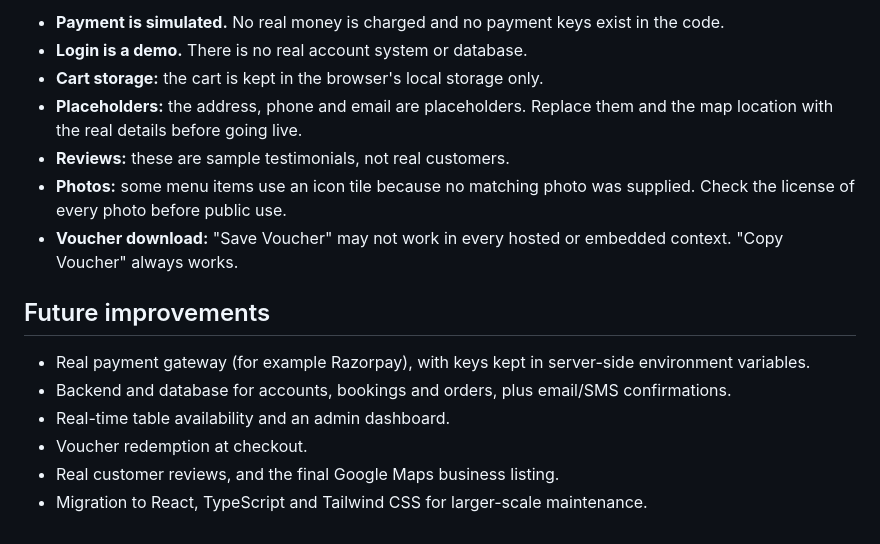
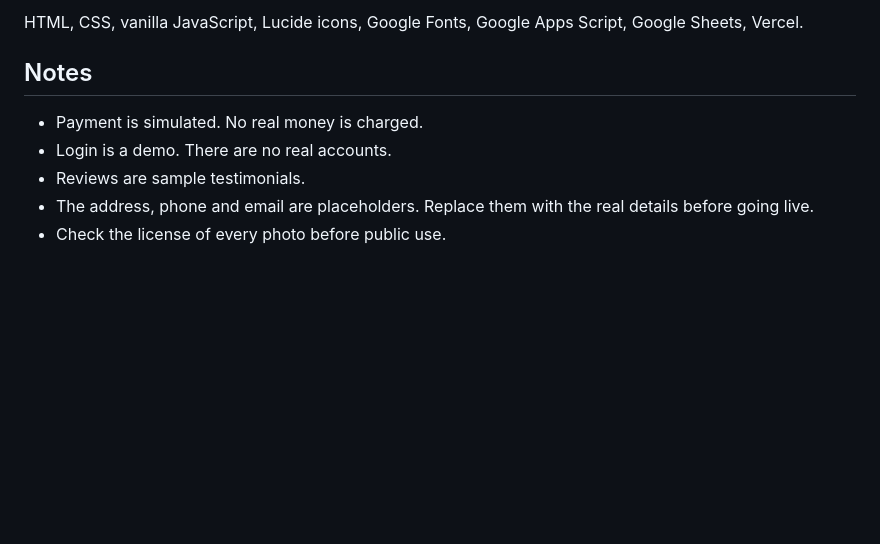
Before and after one commit to Subakeerthana-K/cafe, a Markdown page: README.md, the part around one of its changes. Drawn GitHub-style; blank space fills up the shorter version.

```diff
--- a/README.md
+++ b/README.md
@@ -53,17 +70,10 @@ HTML5, CSS3 and vanilla JavaScript (single-page app with hash routing), Lucide i
 
-- **Payment is simulated.** No real money is charged and no payment keys exist in the code.
-- **Login is a demo.** There is no real account system or database.
-- **Cart storage:** the cart is kept in the browser's local storage only.
-- **Placeholders:** the address, phone and email are placeholders. Replace them and the map location with the real details before going live.
-- **Reviews:** these are sample testimonials, not real customers.
-- **Photos:** some menu items use an icon tile because no matching photo was supplied. Check the license of every photo before public use.
-- **Voucher download:** "Save Voucher" may not work in every hosted or embedded context. "Copy Voucher" always works.
+HTML, CSS, vanilla JavaScript, Lucide icons, Google Fonts, Google Apps Script, Google Sheets, Vercel.
 
-## Future improvements
+## Notes
 
-- Real payment gateway (for example Razorpay), with keys kept in server-side environment variables.
-- Backend and database for accounts, bookings and orders, plus email/SMS confirmations.
-- Real-time table availability and an admin dashboard.
-- Voucher redemption at checkout.
-- Real customer reviews, and the final Google Maps business listing.
-- Migration to React, TypeScript and Tailwind CSS for larger-scale maintenance.
+- Payment is simulated. No real money is charged.
+- Login is a demo. There are no real accounts.
+- Reviews are sample testimonials.
+- The address, phone and email are placeholders. Replace them with the real details before going live.
+- Check the license of every photo before public use.
```
Also changed, not shown: other parts of README.md (+57 -40 lines).
